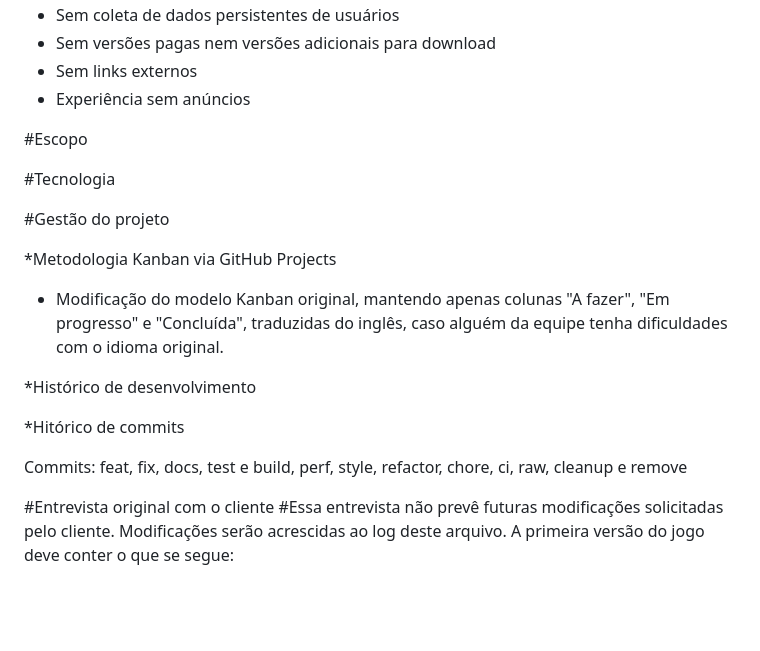
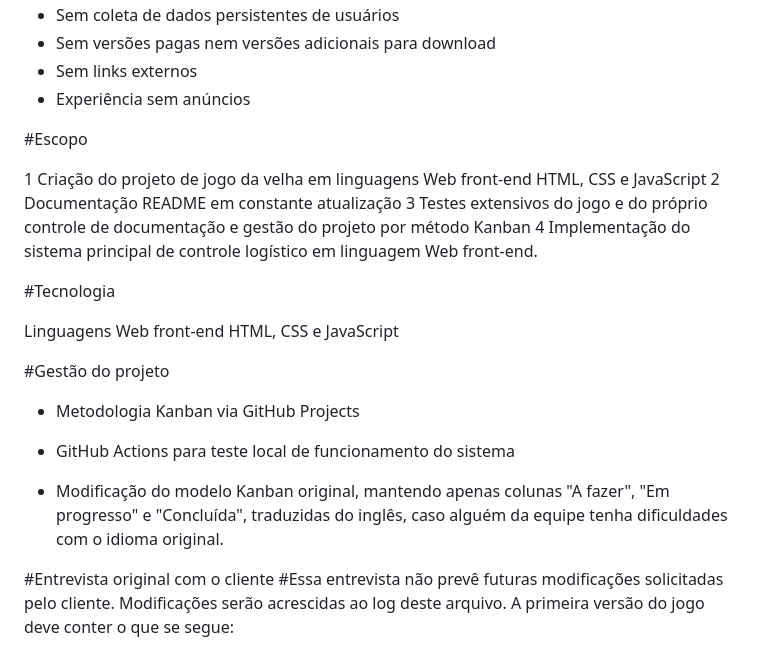
Before and after one commit to Rodrigo-S-Carvalho/techflow_kanban_repo, a Markdown page: README.md, the part around the change. Rendered like a GitHub page; blank space fills up the shorter version.

Commit message:
Update README.md
Informações adicionais sobre tecnologias utilizadas e gestão do projeto.

```diff
--- a/README.md
+++ b/README.md
@@ -40,19 +40,22 @@ JOGO
 
 #Escopo
 
+1 Criação do projeto de jogo da velha em linguagens Web front-end HTML, CSS e JavaScript
+2 Documentação README em constante atualização
+3 Testes extensivos do jogo e do próprio controle de documentação e gestão do projeto por método Kanban
+4 Implementação do sistema principal de controle logístico em linguagem Web front-end.
+
+
 #Tecnologia
+
+Linguagens Web front-end HTML, CSS e JavaScript
 
 #Gestão do projeto
 
-*Metodologia Kanban via GitHub Projects
+* Metodologia Kanban via GitHub Projects
+* GitHub Actions para teste local de funcionamento do sistema
 
 * Modificação do modelo Kanban original, mantendo apenas colunas "A fazer", "Em progresso" e  "Concluída", traduzidas do inglês, caso alguém da equipe tenha dificuldades com o idioma original.
-
-*Histórico de desenvolvimento
-
-*Hitórico de commits
-
-Commits: feat, fix, docs, test e build, perf, style, refactor, chore, ci, raw, cleanup e remove
 
 #Entrevista original com o cliente
 #Essa entrevista não prevê futuras modificações solicitadas pelo cliente. Modificações serão acrescidas ao log deste arquivo. A primeira versão do jogo deve conter o que se segue:
```
